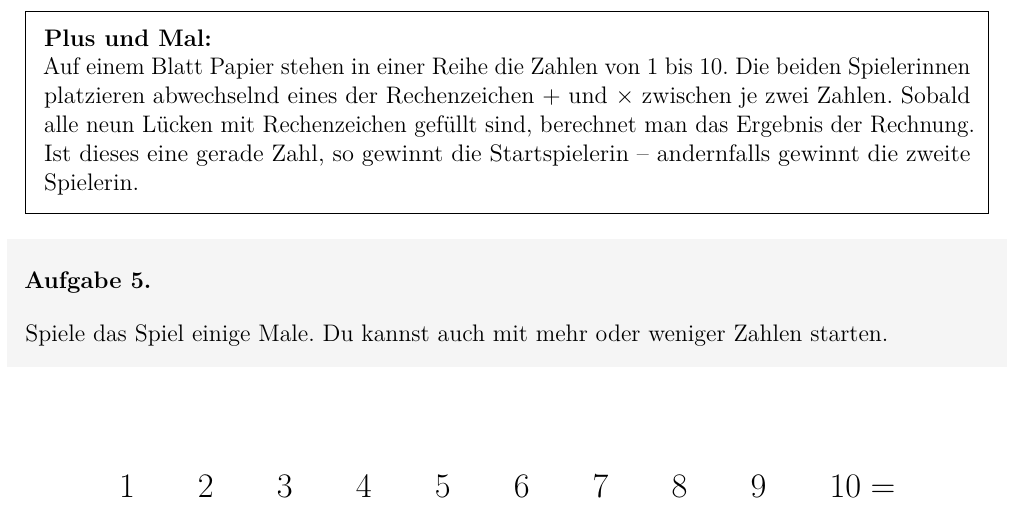
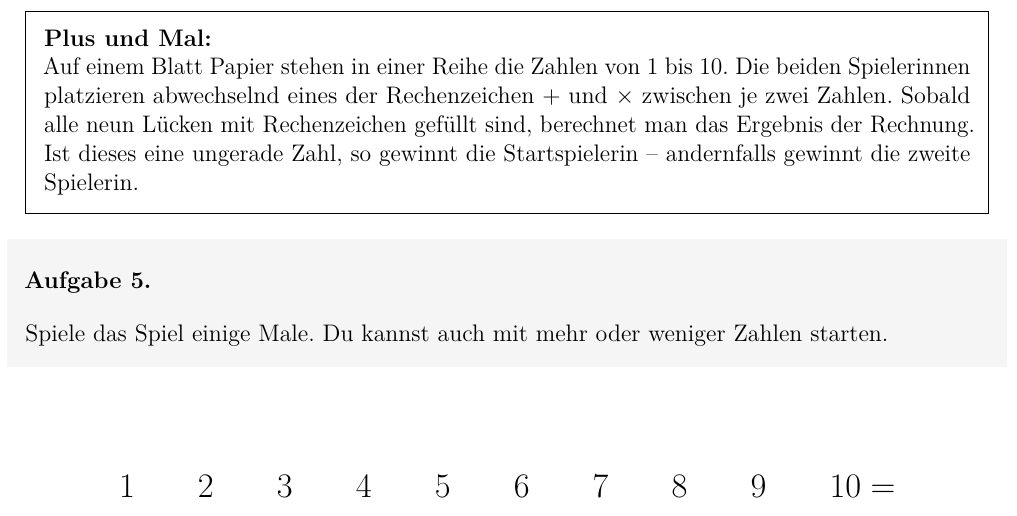
Before and after one commit to GraffL/Mathezirkel, a LaTeX document (Gewinnstrategien/arbeitsblatt.tex): part of page 3 of 6, cut so that both start at the same text. The pictures show the PDF file Gewinnstrategien/arbeitsblatt.pdf that the author committed with the source.

Commit message:
Fehler in Gewinnstrategie-Zirkel verbessernt

```diff
--- a/Gewinnstrategien/arbeitsblatt.tex
+++ b/Gewinnstrategien/arbeitsblatt.tex
@@ -156,7 +156,7 @@
 
 \newpage
 \begin{spiel}[Plus und Mal]
-	Auf einem Blatt Papier stehen in einer Reihe die Zahlen von $1$ bis $10$. Die beiden Spielerinnen platzieren abwechselnd eines der Rechenzeichen $+$ und $\times$ zwischen je zwei Zahlen. Sobald alle neun Lücken mit Rechenzeichen gefüllt sind, berechnet man das Ergebnis der Rechnung. Ist dieses eine gerade Zahl, so gewinnt die Startspielerin -- andernfalls gewinnt die zweite Spielerin.
+	Auf einem Blatt Papier stehen in einer Reihe die Zahlen von $1$ bis $10$. Die beiden Spielerinnen platzieren abwechselnd eines der Rechenzeichen $+$ und $\times$ zwischen je zwei Zahlen. Sobald alle neun Lücken mit Rechenzeichen gefüllt sind, berechnet man das Ergebnis der Rechnung. Ist dieses eine ungerade Zahl, so gewinnt die Startspielerin -- andernfalls gewinnt die zweite Spielerin.
 \end{spiel}
 
 \begin{aufgabe}
```
Also changed, not shown: Kürzeste Wege/skript.tex (+2 -0 lines), Gewinnstrategien/arbeitsblatt.pdf, Kürzeste Wege/skript.pdf.
